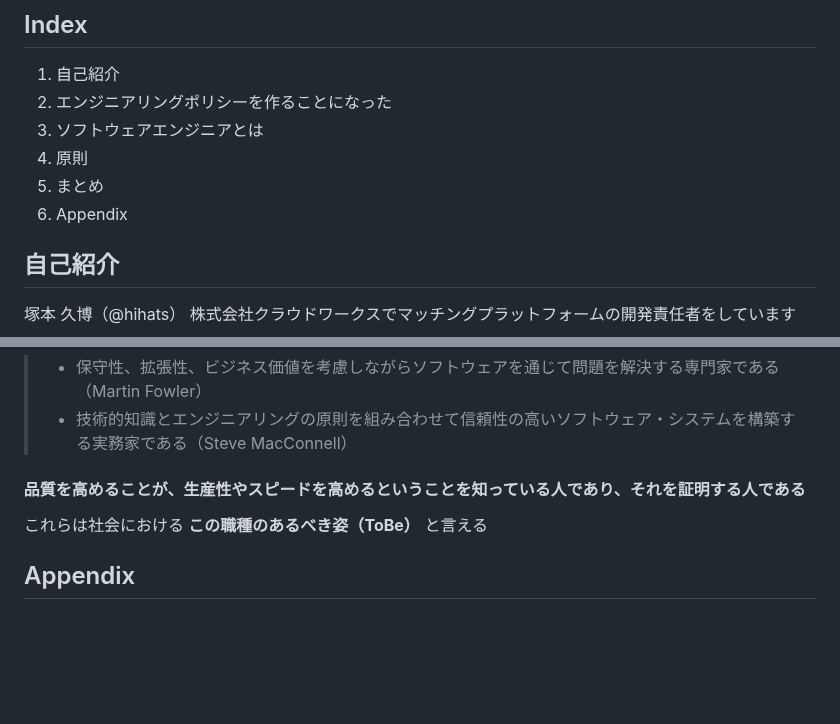
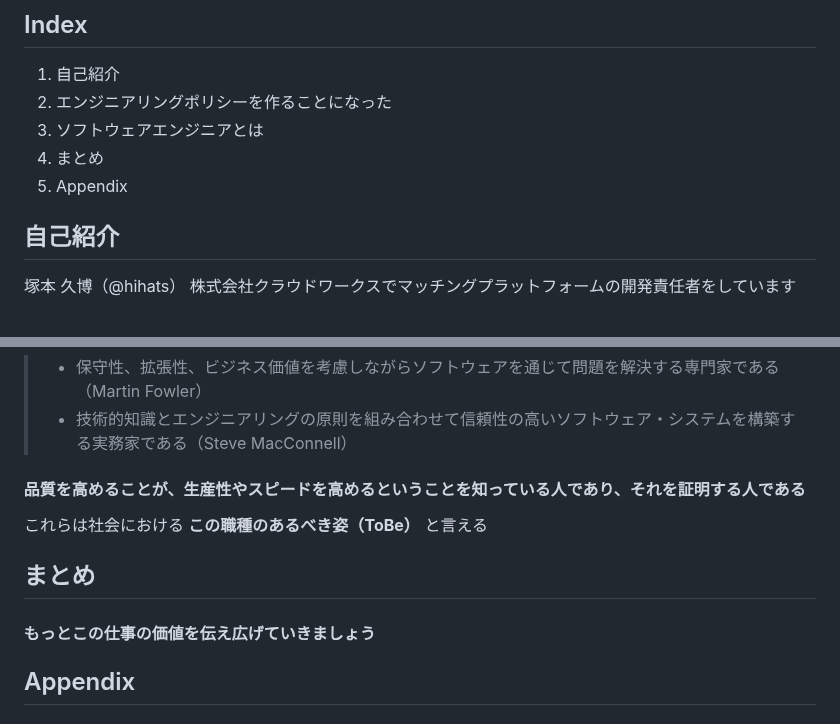
Before and after one commit to hihats/presentation, a Markdown page: src/doraemon.md, 2 parts joined by grey strips. Drawn GitHub-style; blank space fills up the shorter version.

Commit message:
docs: Indexを整理し、まとめセクションを追加

```diff
--- a/src/doraemon.md
+++ b/src/doraemon.md
@@ -17,9 +17,8 @@ headingDivider: 2
 1. 自己紹介
 2. エンジニアリングポリシーを作ることになった
 3. ソフトウェアエンジニアとは
-4. 原則
-5. まとめ
-6. Appendix
+4. まとめ
+5. Appendix
 
 
 ## 自己紹介
@@ -101,6 +100,9 @@ XPが好きなので、XPの示している**価値・原則・プラクティ
 
 これらは社会における **この職種のあるべき姿（ToBe）** と言える
 
+## まとめ
+#### もっとこの仕事の価値を伝え広げていきましょう
+
 ## Appendix
 ### エンジニアリングそのもの
 - 「人や社会に役立つために体系立てられたもの」
```
